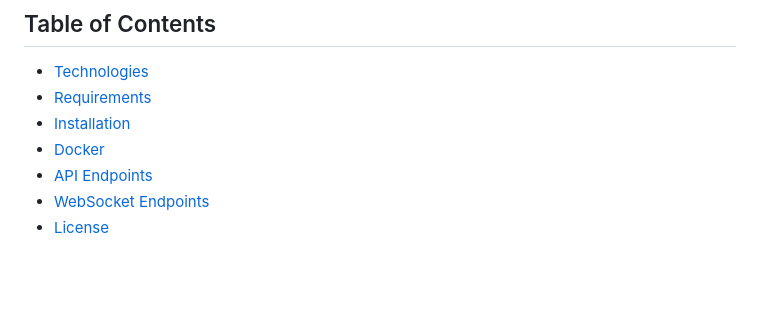
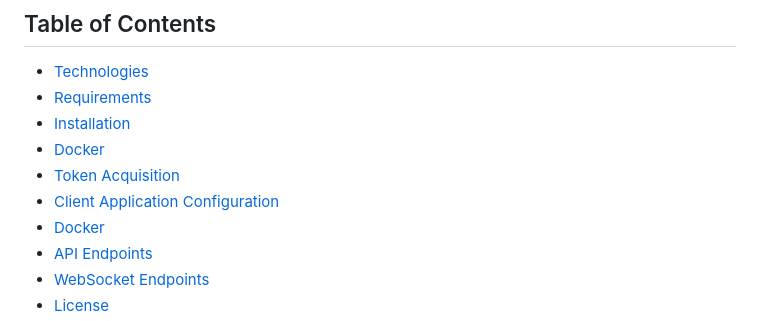
Before and after one commit to CrazyMonkey0/payment_gateway, a Markdown page: README.md, the part around one of its changes. GitHub-like rendering; blank space fills up the shorter version.

Commit message:
Document token acquisition and client app setup in README

```diff
--- a/README.md
+++ b/README.md
@@ -7,6 +7,9 @@ This project is a robust payment gateway application built with Django and Djang
 - [Technologies](#technologies)
 - [Requirements](#requirements)
 - [Installation](#installation)
+- [Docker](#docker)
+- [Token Acquisition](#token-acquisition)
+- [Client Application Configuration](#client-application-configuration)
 - [Docker](#docker)
 - [API Endpoints](#api-endpoints)
 - [WebSocket Endpoints](#websocket-endpoints)
```
Also changed, not shown: other parts of README.md (+71 -0 lines).
